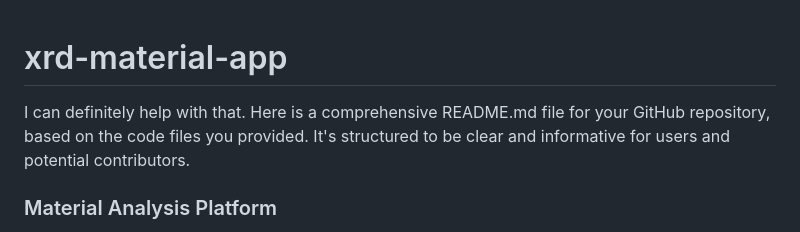
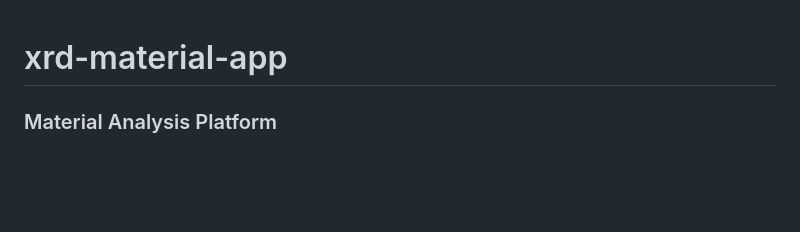
Before and after one commit to diksiais/xrd-material-app, a Markdown page: README.md, the part around the change. Drawn GitHub-style; blank space fills up the shorter version.

```diff
--- a/README.md
+++ b/README.md
@@ -1,5 +1,4 @@
 # xrd-material-app
-I can definitely help with that. Here is a comprehensive README.md file for your GitHub repository, based on the code files you provided. It's structured to be clear and informative for users and potential contributors.
 
 ### Material Analysis Platform
 
```
